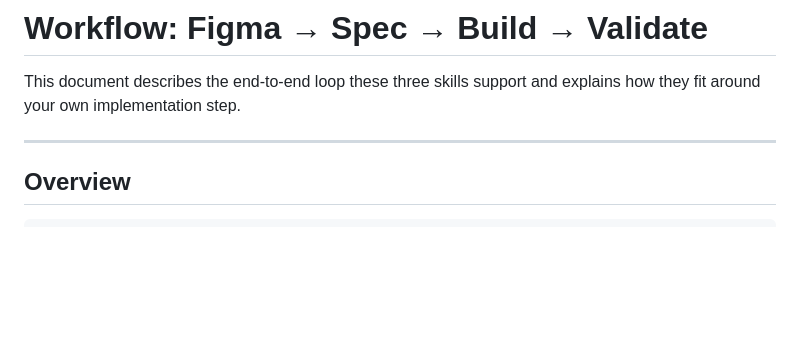
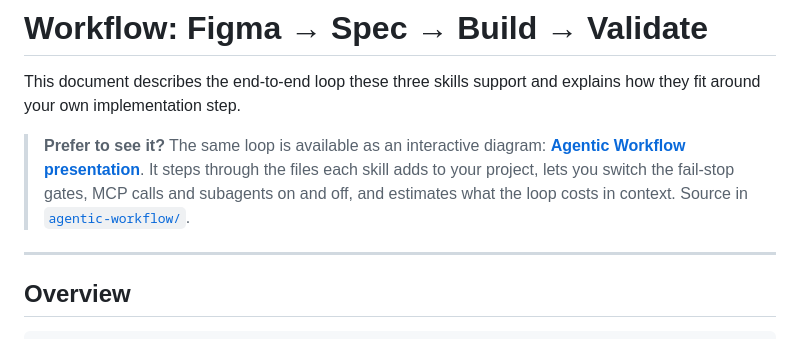
Before and after one commit to skojic/aem-eds-figma-to-code, a Markdown page: docs/workflow.md, the part around the change. GitHub-like rendering; blank space fills up the shorter version.

Commit message:
Link the interactive presentation from docs/workflow.md
This was intended to land with the previous commit but the edit did not
apply, so only DESIGN.md was included.

```diff
--- a/docs/workflow.md
+++ b/docs/workflow.md
@@ -1,6 +1,12 @@
 # Workflow: Figma → Spec → Build → Validate
 
 This document describes the end-to-end loop these three skills support and explains how they fit around your own implementation step.
+
+> **Prefer to see it?** The same loop is available as an interactive diagram:
+> **[Agentic Workflow presentation](https://skojic.github.io/aem-eds-figma-to-code/agentic-workflow/)**.
+> It steps through the files each skill adds to your project, lets you switch the fail-stop gates,
+> MCP calls and subagents on and off, and estimates what the loop costs in context.
+> Source in [`agentic-workflow/`](../agentic-workflow/).
 
 ---
 
```
